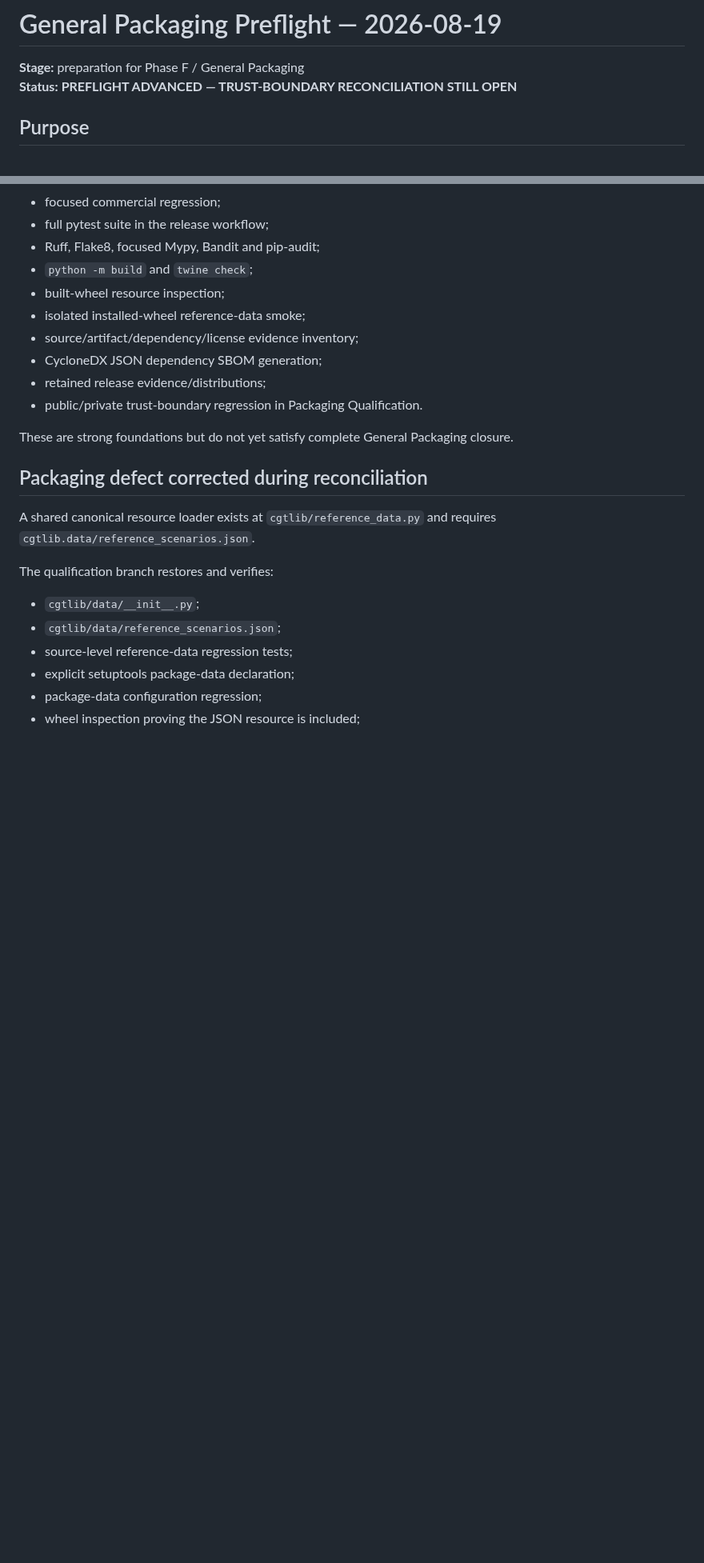
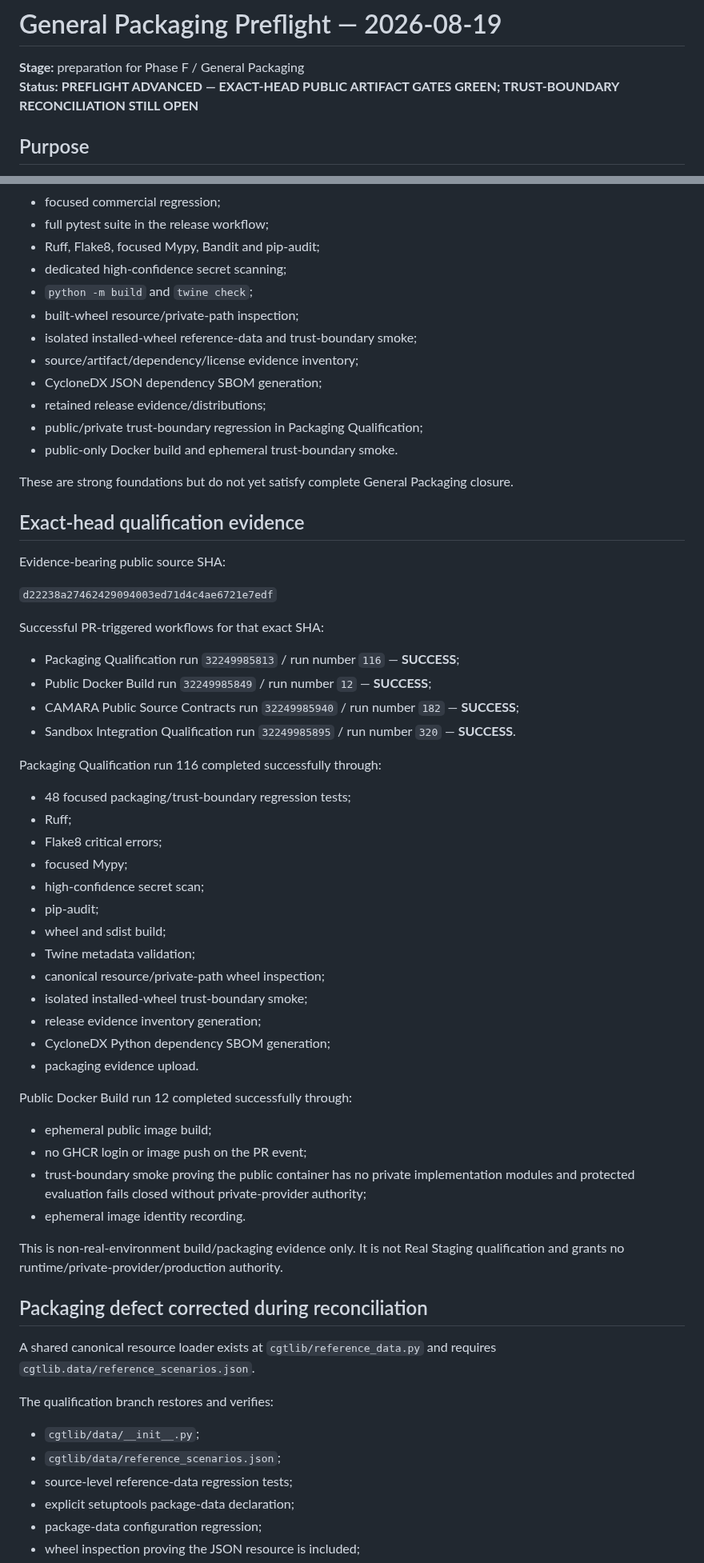
Before and after one commit to don-zak/processual-maestro-kernel, a Markdown page: docs/qualification/GENERAL_PACKAGING_PREFLIGHT_2026-08-19.md, 2 parts joined by grey strips. Shown at 80% size. Drawn GitHub-style; blank space fills up the shorter version.

Commit message:
docs: record exact-head packaging and public image evidence

```diff
--- a/docs/qualification/GENERAL_PACKAGING_PREFLIGHT_2026-08-19.md
+++ b/docs/qualification/GENERAL_PACKAGING_PREFLIGHT_2026-08-19.md
@@ -1,7 +1,7 @@
 # General Packaging Preflight — 2026-08-19
 
 **Stage:** preparation for Phase F / General Packaging
-**Status:** **PREFLIGHT ADVANCED — TRUST-BOUNDARY RECONCILIATION STILL OPEN**
+**Status:** **PREFLIGHT ADVANCED — EXACT-HEAD PUBLIC ARTIFACT GATES GREEN; TRUST-BOUNDARY RECONCILIATION STILL OPEN**
 
 ## Purpose
 
@@ -30,15 +30,55 @@ The qualification branch packaging/release work includes:
 - focused commercial regression;
 - full pytest suite in the release workflow;
 - Ruff, Flake8, focused Mypy, Bandit and pip-audit;
+- dedicated high-confidence secret scanning;
 - `python -m build` and `twine check`;
-- built-wheel resource inspection;
-- isolated installed-wheel reference-data smoke;
+- built-wheel resource/private-path inspection;
+- isolated installed-wheel reference-data and trust-boundary smoke;
 - source/artifact/dependency/license evidence inventory;
 - CycloneDX JSON dependency SBOM generation;
 - retained release evidence/distributions;
-- public/private trust-boundary regression in Packaging Qualification.
+- public/private trust-boundary regression in Packaging Qualification;
+- public-only Docker build and ephemeral trust-boundary smoke.
 
 These are strong foundations but do not yet satisfy complete General Packaging closure.
+
+## Exact-head qualification evidence
+
+Evidence-bearing public source SHA:
+
+`d22238a27462429094003ed71d4c4ae6721e7edf`
+
+Successful PR-triggered workflows for that exact SHA:
+
+- Packaging Qualification run `32249985813` / run number `116` — **SUCCESS**;
+- Public Docker Build run `32249985849` / run number `12` — **SUCCESS**;
+- CAMARA Public Source Contracts run `32249985940` / run number `182` — **SUCCESS**;
+- Sandbox Integration Qualification run `32249985895` / run number `320` — **SUCCESS**.
+
+Packaging Qualification run 116 completed successfully through:
+
+- 48 focused packaging/trust-boundary regression tests;
+- Ruff;
+- Flake8 critical errors;
+- focused Mypy;
+- high-confidence secret scan;
+- pip-audit;
+- wheel and sdist build;
+- Twine metadata validation;
+- canonical resource/private-path wheel inspection;
+- isolated installed-wheel trust-boundary smoke;
+- release evidence inventory generation;
+- CycloneDX Python dependency SBOM generation;
+- packaging evidence upload.
+
+Public Docker Build run 12 completed successfully through:
+
+- ephemeral public image build;
+- no GHCR login or image push on the PR event;
+- trust-boundary smoke proving the public container has no private implementation modules and protected evaluation fails closed without private-provider authority;
+- ephemeral image identity recording.
+
+This is non-real-environment build/packaging evidence only. It is not Real Staging qualification and grants no runtime/private-provider/production authority.
 
 ## Packaging defect corrected during reconciliation
 
```
Also changed, not shown: other parts of docs/qualification/GENERAL_PACKAGING_PREFLIGHT_2026-08-19.md (+49 -38 lines).
